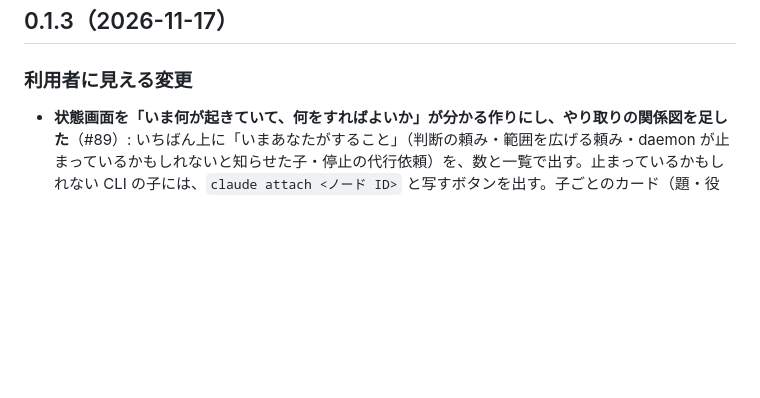
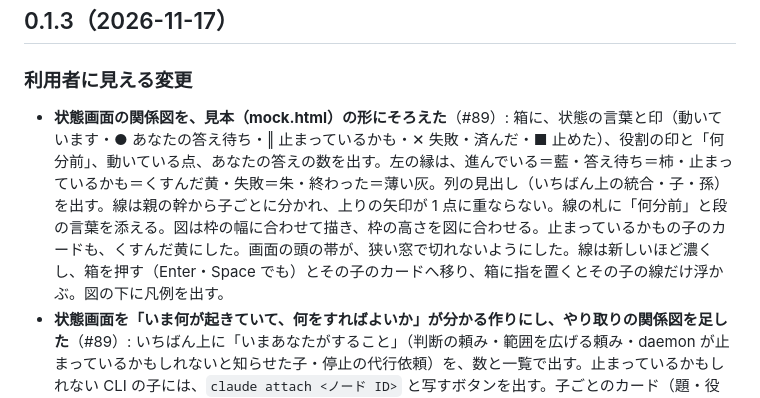
Before and after one commit to ToshikiImagawa/touryou, a Markdown page: CHANGELOG.md, the part around the change. Drawn GitHub-style; blank space fills up the shorter version.

```diff
--- a/CHANGELOG.md
+++ b/CHANGELOG.md
@@ -10,6 +10,7 @@
 
 ### 利用者に見える変更
 
+- **状態画面の関係図を、見本（mock.html）の形にそろえた**（#89）: 箱に、状態の言葉と印（動いています・● あなたの答え待ち・‖ 止まっているかも・✕ 失敗・済んだ・■ 止めた）、役割の印と「何分前」、動いている点、あなたの答えの数を出す。左の縁は、進んでいる＝藍・答え待ち＝柿・止まっているかも＝くすんだ黄・失敗＝朱・終わった＝薄い灰。列の見出し（いちばん上の統合・子・孫）を出す。線は親の幹から子ごとに分かれ、上りの矢印が 1 点に重ならない。線の札に「何分前」と段の言葉を添える。図は枠の幅に合わせて描き、枠の高さを図に合わせる。止まっているかもの子のカードも、くすんだ黄にした。画面の頭の帯が、狭い窓で切れないようにした。線は新しいほど濃くし、箱を押す（Enter・Space でも）とその子のカードへ移り、箱に指を置くとその子の線だけ浮かぶ。図の下に凡例を出す。
 - **状態画面を「いま何が起きていて、何をすればよいか」が分かる作りにし、やり取りの関係図を足した**（#89）: いちばん上に「いまあなたがすること」（判断の頼み・範囲を広げる頼み・daemon が止まっているかもしれないと知らせた子・停止の代行依頼）を、数と一覧で出す。止まっているかもしれない CLI の子には、`claude attach <ノード ID>` と写すボタンを出す。子ごとのカード（題・役割・状態・最後の動き・あなたの答えの数・受信箱の項目・この子への操作）にした。「要対応」の数は、人の操作が要るものだけを数える（進み具合・済んだ・知らせを数えていたため、「判断待ちはありません」と食い違っていた）。「やり取り」は、親子の木（根が左）と上り（子 → 親）・下り（親・人 → 子）の線・やり取りの段（送った・届いた・済んだ）の図と、木の一覧を「図」「一覧」で切り替えられる。人とのやり取りは「人」の箱へ線を引き、答えを待つものだけ柿色にする。図の箱は動かせない（拡大・移動はできる）。最終削除・保留・保管は、たたんだ「管理」の欄に移した。内部の言葉（SSE・seq・墓標など）を、利用者の言葉に置き換えた。動きは、変わったときだけ付け、OS の「視差効果を減らす」と画面の「動きを止める」で止まる。CSP は変えていない。
 - **状態画面を `/touryou:ui`・`touryou ui` で、トークンの貼り付けなしに開けるようにした**（#88）: `touryou ui` が `human-token` を自分で読み、daemon の身元を確かめてから、使い捨てのチケット（60 秒・1 回だけ）をもらって、既定のブラウザで開く。画面はチケットを、画面のセッション（使わないと 1 時間・最長 12 時間・画面のメモリだけ。daemon を起動し直すと切れる）に交換する。`ps`・ブラウザの履歴に残るのは、使い捨てのチケットだけ。**`/ui#token=…` の受け口は外した**（貼り付けは予備に残す）。再読み込みしたら、`/touryou:ui` で開き直す。ブラウザを開けないときは、URL を出さずに、Mac のターミナルで `touryou ui` を実行するよう案内する。
 - **範囲の拡張を承認したら、子の同じコマンド・書き込みがすぐ通るようにした**（#91）: CLI の子のフックが、承認を足した範囲ではなくブリーフの範囲で判定していたのを、有効な範囲で判定するようにした。起動のときの許可の一覧にない承認済みのコマンドは、承認した形そのもの（語の数まで同じ）で、任意のコードが動く形でないときだけ、フックが明示の許可を返す（dontAsk で断られない）。承認した書き込みの場所への書き込みにも、明示の許可を返す。引用符を含む許可（`git grep -E "A|B"` など）が、子の打つ同じ形に当たらなかったのも直した（許可の項目も、命令と同じく引用符を外して比べる）。子の受信箱のブリーフにも、承認済みの拡張を足した範囲を出す。
```
Also changed, not shown: docs/manual-verification-checklist.md (+3 -1 lines), docs/ui.md (+1 -1 lines), docs/images/ui-dark.png, docs/images/ui-light.png, 15 other files.
